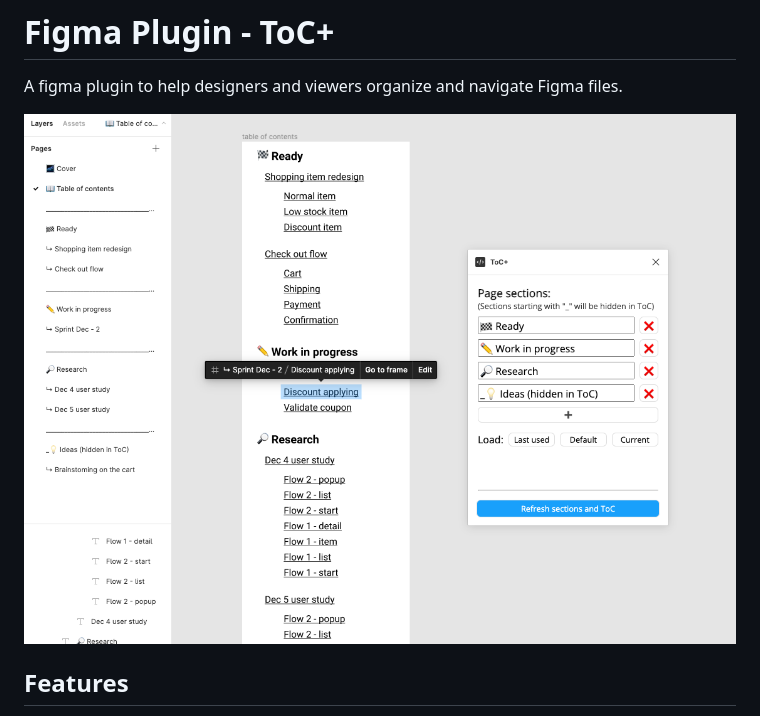
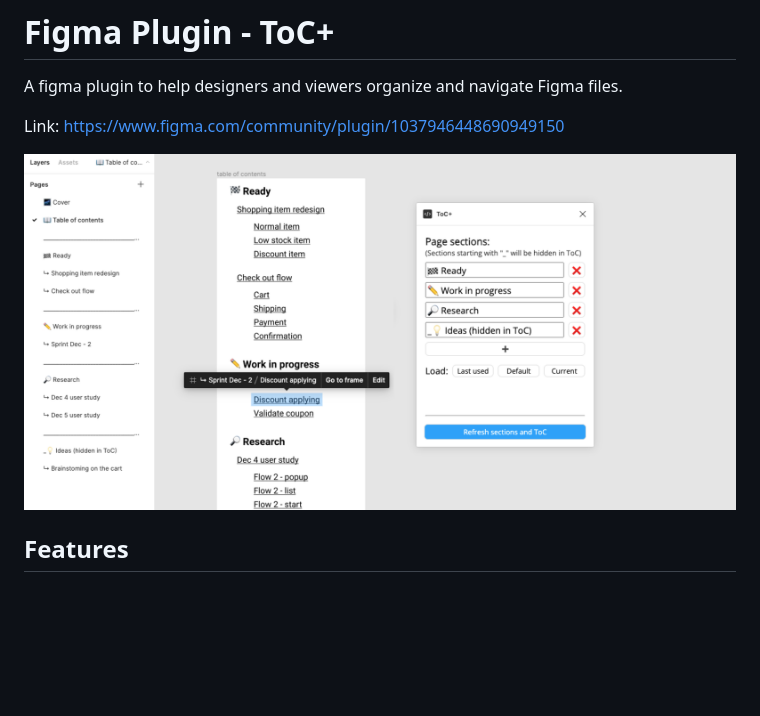
Before and after one commit to liyangguang/figma-artboard-toc, a Markdown page: README.md, the part around the change. Drawn GitHub-style; pictures changed too: example.png; blank space fills up the shorter version.

Commit message:
Add icon and link.

```diff
--- a/README.md
+++ b/README.md
@@ -1,6 +1,8 @@
 # Figma Plugin - ToC+
 
 A figma plugin to help designers and viewers organize and navigate Figma files.
+
+Link: https://www.figma.com/community/plugin/1037946448690949150
 
 ![example](./example.png)
 
```
Also changed, not shown: 1 other file.
